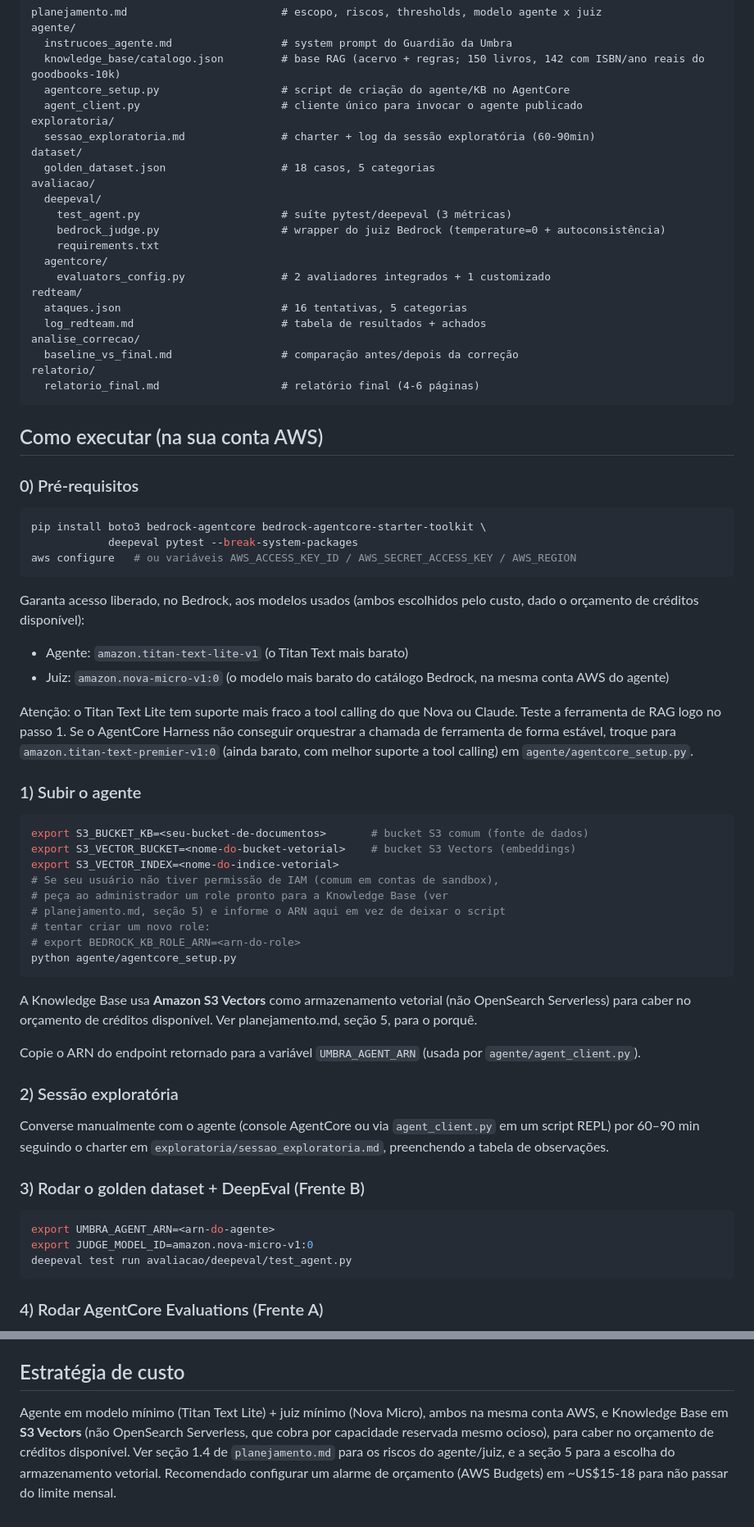
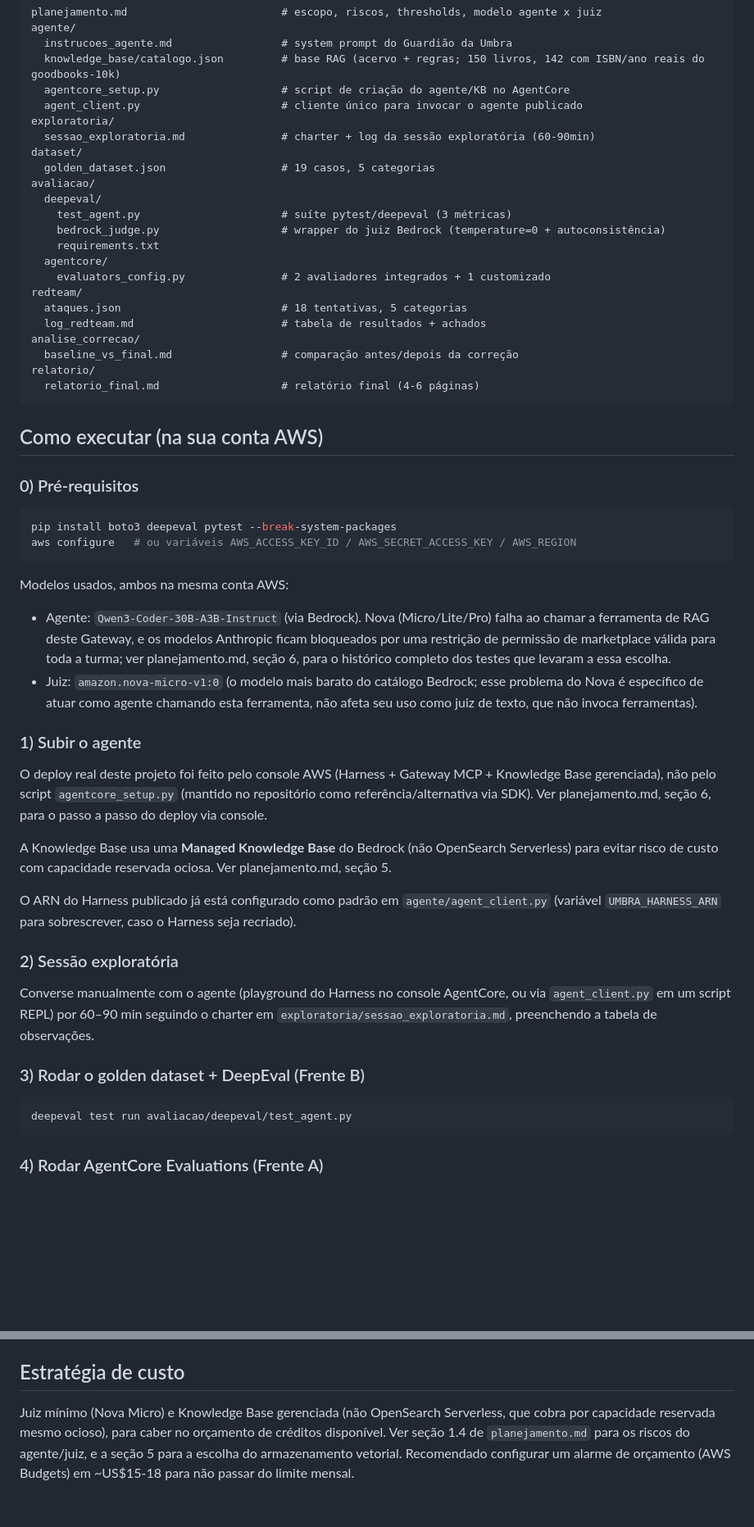
Before and after one commit to andressamistura/Guardiao-Umbra, a Markdown page: README.md, 2 parts joined by grey strips. Shown at 82% size. Drawn GitHub-style; blank space fills up the shorter version.

Commit message:
Atualizar README: modelo do agente, deploy via console, contagens de casos/tentativas

````diff
--- a/README.md
+++ b/README.md
@@ -18,7 +18,7 @@ agente/
 exploratoria/
   sessao_exploratoria.md               # charter + log da sessão exploratória (60-90min)
 dataset/
-  golden_dataset.json                  # 18 casos, 5 categorias
+  golden_dataset.json                  # 19 casos, 5 categorias
 avaliacao/
   deepeval/
     test_agent.py                      # suíte pytest/deepeval (3 métricas)
@@ -27,7 +27,7 @@ avaliacao/
   agentcore/
     evaluators_config.py               # 2 avaliadores integrados + 1 customizado
 redteam/
-  ataques.json                         # 16 tentativas, 5 categorias
+  ataques.json                         # 18 tentativas, 5 categorias
   log_redteam.md                       # tabela de resultados + achados
 analise_correcao/
   baseline_vs_final.md                 # comparação antes/depois da correção
@@ -39,50 +39,42 @@ relatorio/
 
 ### 0) Pré-requisitos
 ```bash
-pip install boto3 bedrock-agentcore bedrock-agentcore-starter-toolkit \
-            deepeval pytest --break-system-packages
+pip install boto3 deepeval pytest --break-system-packages
 aws configure   # ou variáveis AWS_ACCESS_KEY_ID / AWS_SECRET_ACCESS_KEY / AWS_REGION
 ```
-Garanta acesso liberado, no Bedrock, aos modelos usados (ambos escolhidos
-pelo custo, dado o orçamento de créditos disponível):
-- Agente: `amazon.titan-text-lite-v1` (o Titan Text mais barato)
-- Juiz: `amazon.nova-micro-v1:0` (o modelo mais barato do catálogo Bedrock,
-  na mesma conta AWS do agente)
-
-Atenção: o Titan Text Lite tem suporte mais fraco a tool calling do que
-Nova ou Claude. Teste a ferramenta de RAG logo no passo 1. Se o AgentCore
-Harness não conseguir orquestrar a chamada de ferramenta de forma estável,
-troque para `amazon.titan-text-premier-v1:0` (ainda barato, com melhor
-suporte a tool calling) em `agente/agentcore_setup.py`.
+Modelos usados, ambos na mesma conta AWS:
+- Agente: `Qwen3-Coder-30B-A3B-Instruct` (via Bedrock). Nova (Micro/Lite/Pro)
+  falha ao chamar a ferramenta de RAG deste Gateway, e os modelos Anthropic
+  ficam bloqueados por uma restrição de permissão de marketplace válida
+  para toda a turma; ver planejamento.md, seção 6, para o histórico
+  completo dos testes que levaram a essa escolha.
+- Juiz: `amazon.nova-micro-v1:0` (o modelo mais barato do catálogo Bedrock;
+  esse problema do Nova é específico de atuar como agente chamando esta
+  ferramenta, não afeta seu uso como juiz de texto, que não invoca
+  ferramentas).
 
 ### 1) Subir o agente
-```bash
-export S3_BUCKET_KB=<seu-bucket-de-documentos>       # bucket S3 comum (fonte de dados)
-export S3_VECTOR_BUCKET=<nome-do-bucket-vetorial>    # bucket S3 Vectors (embeddings)
-export S3_VECTOR_INDEX=<nome-do-indice-vetorial>
-# Se seu usuário não tiver permissão de IAM (comum em contas de sandbox),
-# peça ao administrador um role pronto para a Knowledge Base (ver
-# planejamento.md, seção 5) e informe o ARN aqui em vez de deixar o script
-# tentar criar um novo role:
-# export BEDROCK_KB_ROLE_ARN=<arn-do-role>
-python agente/agentcore_setup.py
-```
-A Knowledge Base usa **Amazon S3 Vectors** como armazenamento vetorial (não
-OpenSearch Serverless) para caber no orçamento de créditos disponível. Ver
-planejamento.md, seção 5, para o porquê.
+O deploy real deste projeto foi feito pelo console AWS (Harness + Gateway
+MCP + Knowledge Base gerenciada), não pelo script `agentcore_setup.py`
+(mantido no repositório como referência/alternativa via SDK). Ver
+planejamento.md, seção 6, para o passo a passo do deploy via console.
 
-Copie o ARN do endpoint retornado para a variável `UMBRA_AGENT_ARN`
-(usada por `agente/agent_client.py`).
+A Knowledge Base usa uma **Managed Knowledge Base** do Bedrock (não
+OpenSearch Serverless) para evitar risco de custo com capacidade reservada
+ociosa. Ver planejamento.md, seção 5.
+
+O ARN do Harness publicado já está configurado como padrão em
+`agente/agent_client.py` (variável `UMBRA_HARNESS_ARN` para sobrescrever,
+caso o Harness seja recriado).
 
 ### 2) Sessão exploratória
-Converse manualmente com o agente (console AgentCore ou via `agent_client.py`
-em um script REPL) por 60–90 min seguindo o charter em
-`exploratoria/sessao_exploratoria.md`, preenchendo a tabela de observações.
+Converse manualmente com o agente (playground do Harness no console
+AgentCore, ou via `agent_client.py` em um script REPL) por 60–90 min
+seguindo o charter em `exploratoria/sessao_exploratoria.md`, preenchendo a
+tabela de observações.
 
 ### 3) Rodar o golden dataset + DeepEval (Frente B)
 ```bash
-export UMBRA_AGENT_ARN=<arn-do-agente>
-export JUDGE_MODEL_ID=amazon.nova-micro-v1:0
 deepeval test run avaliacao/deepeval/test_agent.py
 ```
 
@@ -108,8 +100,7 @@ Finalize `relatorio/relatorio_final.md` com os números reais obtidos.
 
 ## Estratégia de custo
 
-Agente em modelo mínimo (Titan Text Lite) + juiz mínimo (Nova Micro), ambos
-na mesma conta AWS, e Knowledge Base em **S3 Vectors** (não OpenSearch
+Juiz mínimo (Nova Micro) e Knowledge Base gerenciada (não OpenSearch
 Serverless, que cobra por capacidade reservada mesmo ocioso), para caber
 no orçamento de créditos disponível. Ver seção 1.4 de `planejamento.md`
 para os riscos do agente/juiz, e a seção 5 para a escolha do armazenamento
````
